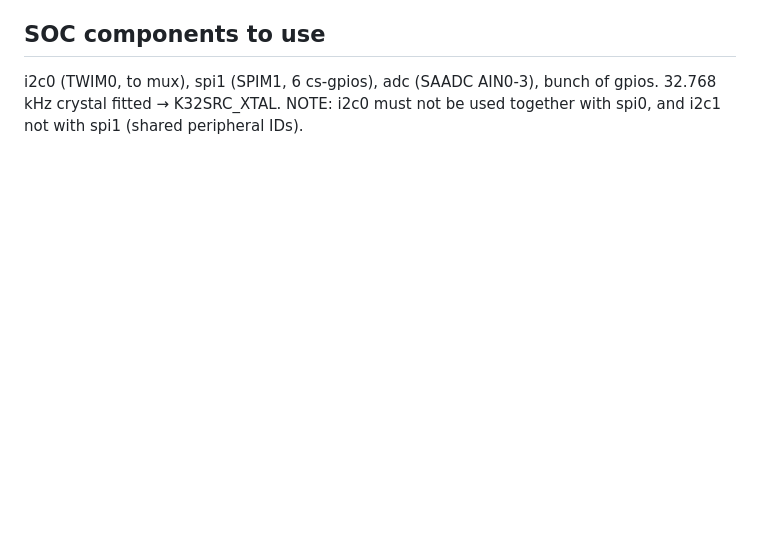
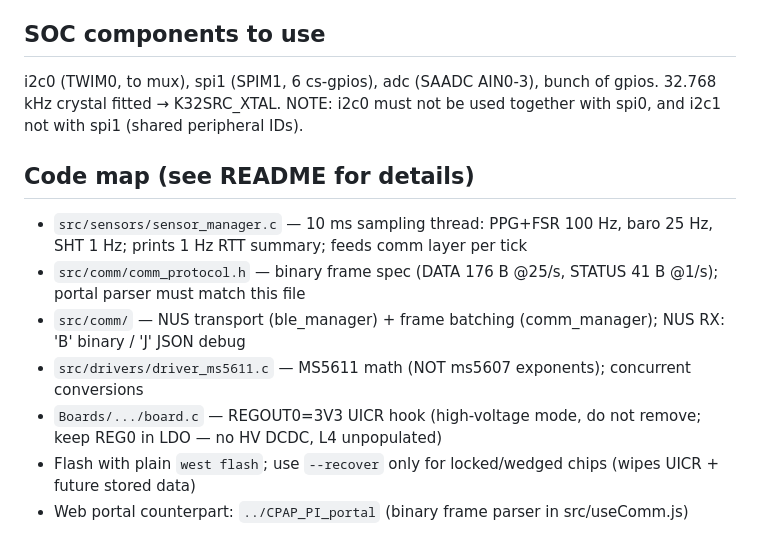
Before and after one commit to xinyew/CPAP_PI_firmware, a Markdown page: CLAUDE.md, the part around the change. GitHub-like rendering; blank space fills up the shorter version.

```diff
--- a/CLAUDE.md
+++ b/CLAUDE.md
@@ -71,3 +71,13 @@ $ & "~\Downloads\SimplicityCommander-Windows\SimplicityCommander-Windows\Command
 ## SOC components to use
 i2c0 (TWIM0, to mux), spi1 (SPIM1, 6 cs-gpios), adc (SAADC AIN0-3), bunch of gpios.
 32.768 kHz crystal fitted → K32SRC_XTAL. NOTE: i2c0 must not be used together with spi0, and i2c1 not with spi1 (shared peripheral IDs).
+
+## Code map (see README for details)
+
+- `src/sensors/sensor_manager.c` — 10 ms sampling thread: PPG+FSR 100 Hz, baro 25 Hz, SHT 1 Hz; prints 1 Hz RTT summary; feeds comm layer per tick
+- `src/comm/comm_protocol.h` — binary frame spec (DATA 176 B @25/s, STATUS 41 B @1/s); portal parser must match this file
+- `src/comm/` — NUS transport (ble_manager) + frame batching (comm_manager); NUS RX: 'B' binary / 'J' JSON debug
+- `src/drivers/driver_ms5611.c` — MS5611 math (NOT ms5607 exponents); concurrent conversions
+- `Boards/.../board.c` — REGOUT0=3V3 UICR hook (high-voltage mode, do not remove; keep REG0 in LDO — no HV DCDC, L4 unpopulated)
+- Flash with plain `west flash`; use `--recover` only for locked/wedged chips (wipes UICR + future stored data)
+- Web portal counterpart: `../CPAP_PI_portal` (binary frame parser in src/useComm.js)
```
Also changed, not shown: README.md (+37 -8 lines).
